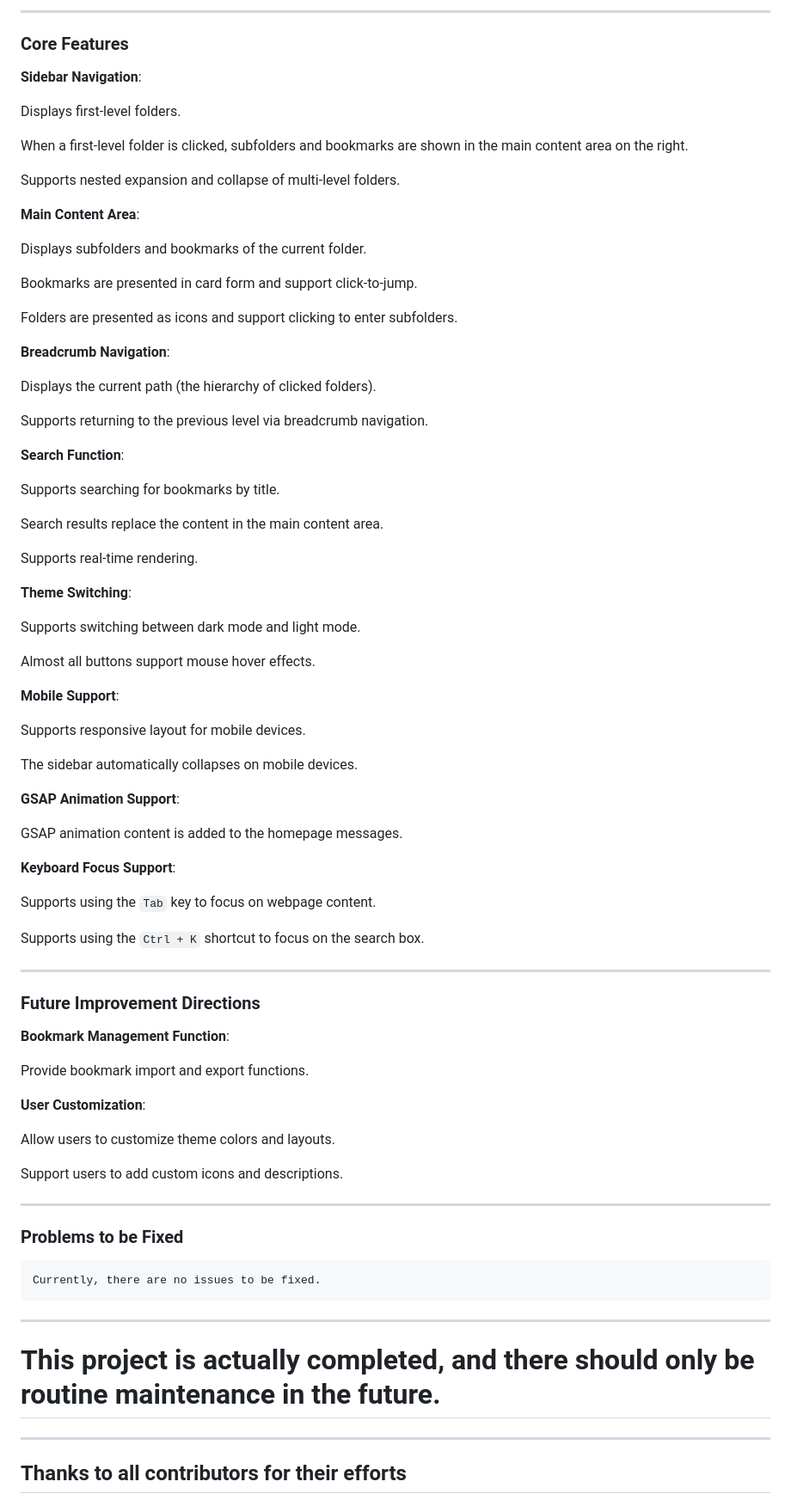
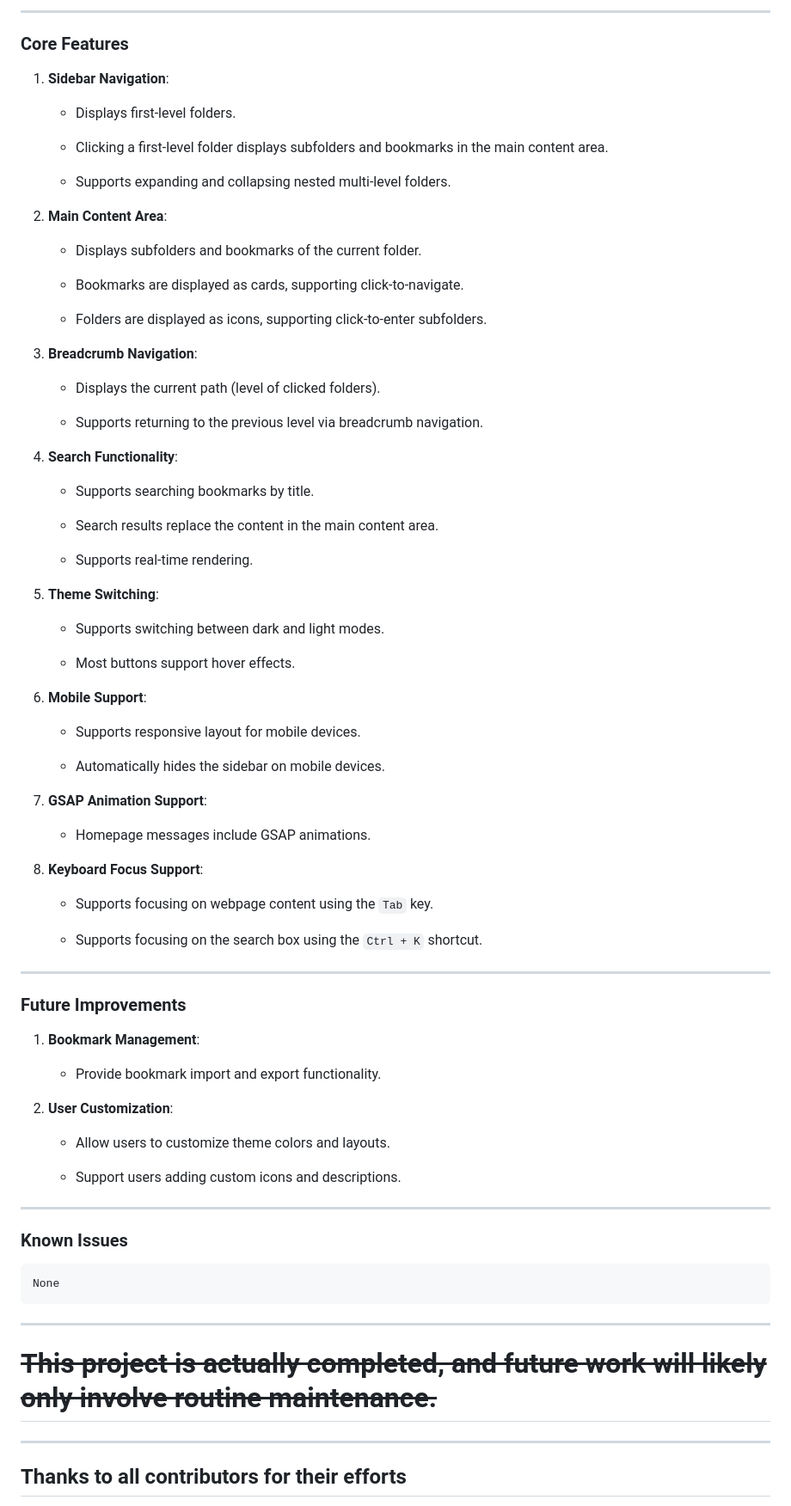
Before and after one commit to ChuwuYo/ChuwuBookmarks, a Markdown page: README_EN.md, the part around one of its changes. Shown at 86% size. GitHub-like rendering.

```diff
--- a/README_EN.md
+++ b/README_EN.md
@@ -54,91 +63,83 @@ If you don't mind closed-source or paid projects, you can refer to the following
 
-
-***
+---
 
 ### **Core Features**
 
-**Sidebar Navigation**:
+1. **Sidebar Navigation**:
 
-Displays first-level folders.
+   * Displays first-level folders.
 
-When a first-level folder is clicked, subfolders and bookmarks are shown in the main content area on the right.
+   * Clicking a first-level folder displays subfolders and bookmarks in the main content area.
 
-Supports nested expansion and collapse of multi-level folders.
+   * Supports expanding and collapsing nested multi-level folders.
 
-**Main Content Area**:
+2. **Main Content Area**:
 
-Displays subfolders and bookmarks of the current folder.
+   * Displays subfolders and bookmarks of the current folder.
 
-Bookmarks are presented in card form and support click-to-jump.
+   * Bookmarks are displayed as cards, supporting click-to-navigate.
 
-Folders are presented as icons and support clicking to enter subfolders.
+   * Folders are displayed as icons, supporting click-to-enter subfolders.
 
-**Breadcrumb Navigation**:
+3. **Breadcrumb Navigation**:
 
-Displays the current path (the hierarchy of clicked folders).
+   * Displays the current path (level of clicked folders).
 
-Supports returning to the previous level via breadcrumb navigation.
+   * Supports returning to the previous level via breadcrumb navigation.
 
-**Search Function**:
+4. **Search Functionality**:
 
-Supports searching for bookmarks by title.
+   * Supports searching bookmarks by title.
 
-Search results replace the content in the main content area.
+   * Search results replace the content in the main content area.
 
-Supports real-time rendering.
+   * Supports real-time rendering.
 
-**Theme Switching**:
+5. **Theme Switching**:
 
-Supports switching between dark mode and light mode.
+   * Supports switching between dark and light modes.
 
-Almost all buttons support mouse hover effects.
+   * Most buttons support hover effects.
 
-**Mobile Support**:
+6. **Mobile Support**:
 
-Supports responsive layout for mobile devices.
+   * Supports responsive layout for mobile devices.
 
-The sidebar automatically collapses on mobile devices.
+   * Automatically hides the sidebar on mobile devices.
 
-**GSAP Animation Support**:
+7. **GSAP Animation Support**:
 
-GSAP animation content is added to the homepage messages.
+   * Homepage messages include GSAP animations.
 
-**Keyboard Focus Support**:
+8. **Keyboard Focus Support**:
 
-Supports using the `Tab` key to focus on webpage content.
+   * Supports focusing on webpage content using the `Tab` key.
 
-Supports using the `Ctrl + K` shortcut to focus on the search box.
+   * Supports focusing on the search box using the `Ctrl + K` shortcut.
 
+* * *
 
+### **Future Improvements**
 
-***
+1. **Bookmark Management**:
 
-### **Future Improvement Directions**
+   * Provide bookmark import and export functionality.
 
-**Bookmark Management Function**:
+2. **User Customization**:
 
-Provide bookmark import and export functions.
+   * Allow users to customize theme colors and layouts.
 
-**User Customization**:
-
-Allow users to customize theme colors and layouts.
-
-Support users to add custom icons and descriptions.
-
-
+   * Support users adding custom icons and descriptions.
 
 ---
 
-### **Problems to be Fixed**
+### **Known Issues**
 
-    Currently, there are no issues to be fixed.
+    None
+---
+
+# <s>This project is actually completed, and future work will likely only involve routine maintenance.</s>
 
 ---
 
-# This project is actually completed, and there should only be routine maintenance in the future.
-
-
-
-***
-
 ## Thanks to all contributors for their efforts
```
Also changed, not shown: other parts of README_EN.md (+29 -17 lines).
